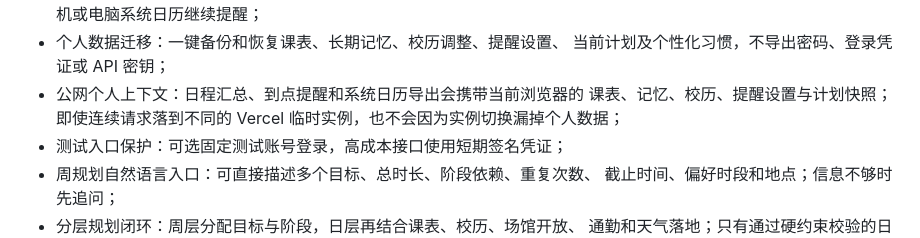
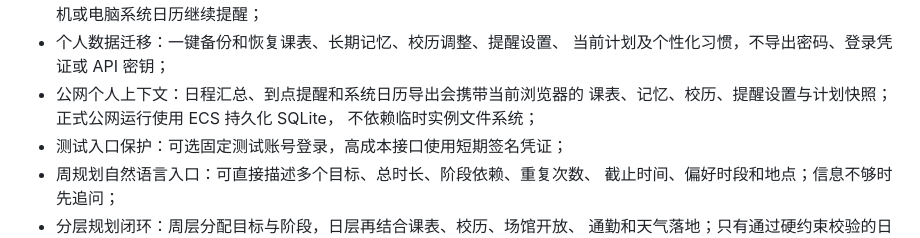
Before and after one commit to 2957564313-arch/yicheng-agent, a Markdown page: README.md, the part around one of its changes. GitHub-like rendering.

```diff
--- a/README.md
+++ b/README.md
@@ -33,8 +33,8 @@
 - 个人数据迁移：一键备份和恢复课表、长期记忆、校历调整、提醒设置、
   当前计划及个性化习惯，不导出密码、登录凭证或 API 密钥；
 - 公网个人上下文：日程汇总、到点提醒和系统日历导出会携带当前浏览器的
-  课表、记忆、校历、提醒设置与计划快照；即使连续请求落到不同的 Vercel
-  临时实例，也不会因为实例切换漏掉个人数据；
+  课表、记忆、校历、提醒设置与计划快照；正式公网运行使用 ECS 持久化 SQLite，
+  不依赖临时实例文件系统；
 - 测试入口保护：可选固定测试账号登录，高成本接口使用短期签名凭证；
 - 周规划自然语言入口：可直接描述多个目标、总时长、阶段依赖、重复次数、
   截止时间、偏好时段和地点；信息不够时先追问；
```
Also changed, not shown: other parts of README.md (+63 -6 lines), docs/deployment.md (+30 -19 lines).
